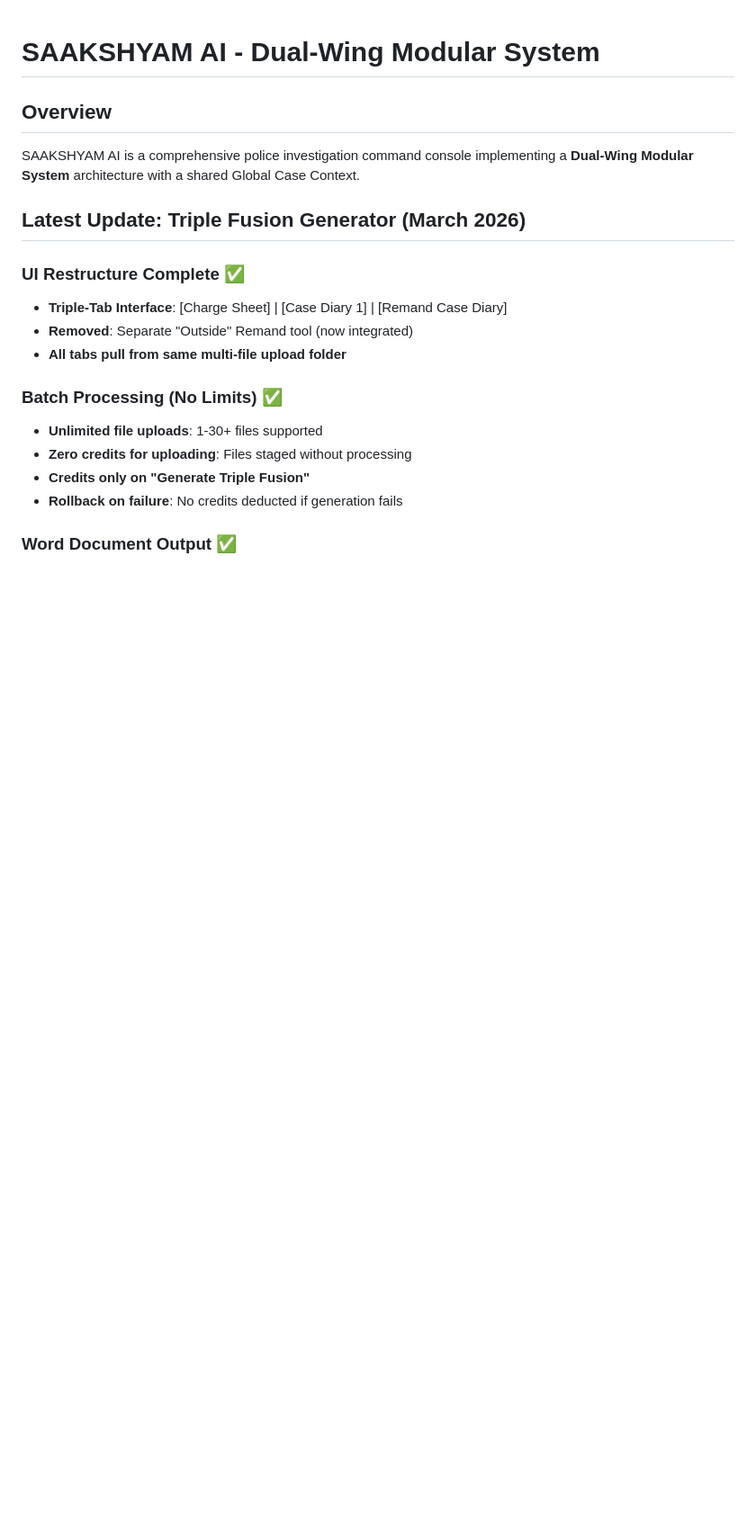
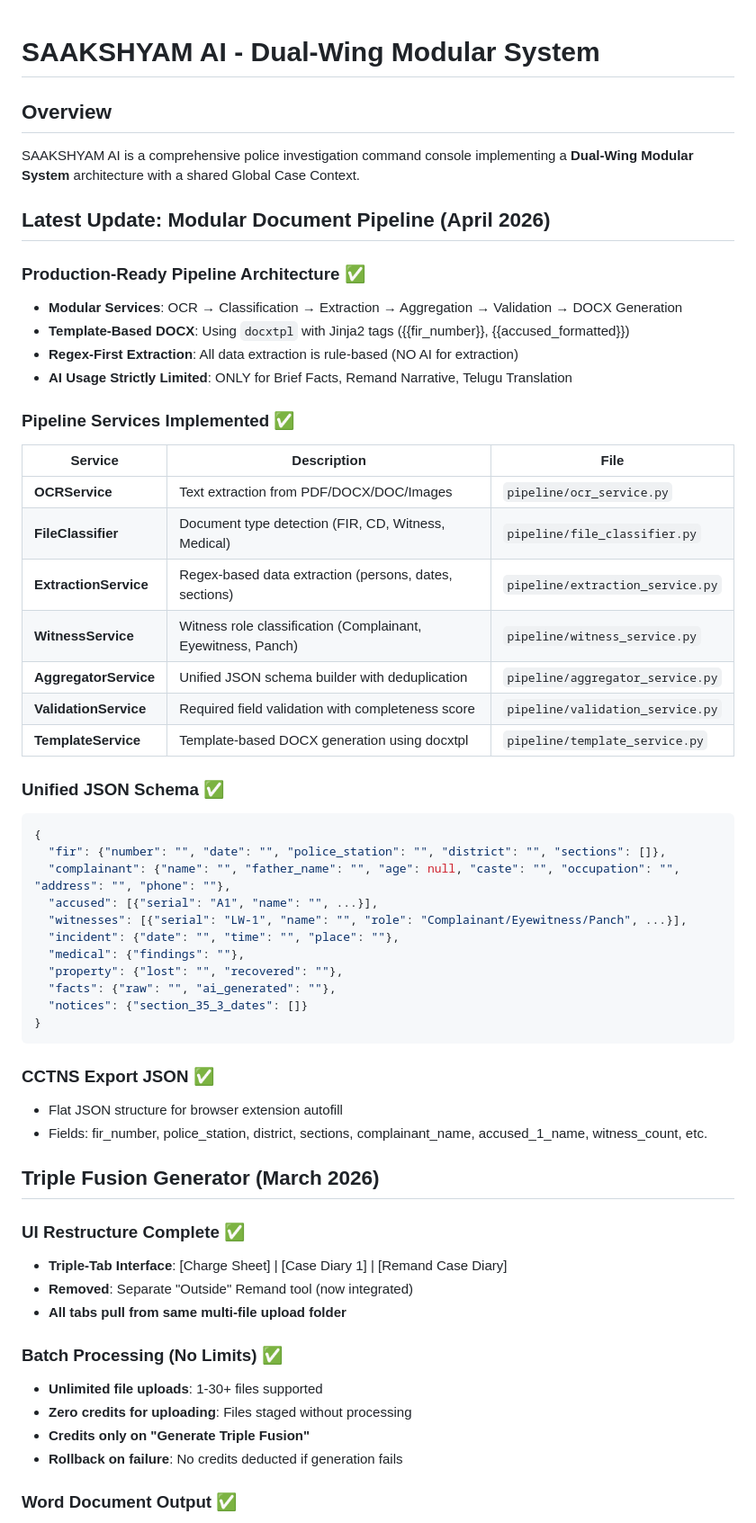
Before and after one commit to vishwanthreddynayakoti27/sakshyaam-ai, a Markdown page: memory/PRD.md, the part around one of its changes. Shown at 90% size. Rendered like a GitHub page; blank space fills up the shorter version.

````diff
--- a/memory/PRD.md
+++ b/memory/PRD.md
@@ -3,7 +3,45 @@
 ## Overview
 SAAKSHYAM AI is a comprehensive police investigation command console implementing a **Dual-Wing Modular System** architecture with a shared Global Case Context.
 
-## Latest Update: Triple Fusion Generator (March 2026)
+## Latest Update: Modular Document Pipeline (April 2026)
+
+### Production-Ready Pipeline Architecture ✅
+- **Modular Services**: OCR → Classification → Extraction → Aggregation → Validation → DOCX Generation
+- **Template-Based DOCX**: Using `docxtpl` with Jinja2 tags ({{fir_number}}, {{accused_formatted}})
+- **Regex-First Extraction**: All data extraction is rule-based (NO AI for extraction)
+- **AI Usage Strictly Limited**: ONLY for Brief Facts, Remand Narrative, Telugu Translation
+
+### Pipeline Services Implemented ✅
+| Service | Description | File |
+|---------|-------------|------|
+| **OCRService** | Text extraction from PDF/DOCX/DOC/Images | `pipeline/ocr_service.py` |
+| **FileClassifier** | Document type detection (FIR, CD, Witness, Medical) | `pipeline/file_classifier.py` |
+| **ExtractionService** | Regex-based data extraction (persons, dates, sections) | `pipeline/extraction_service.py` |
+| **WitnessService** | Witness role classification (Complainant, Eyewitness, Panch) | `pipeline/witness_service.py` |
+| **AggregatorService** | Unified JSON schema builder with deduplication | `pipeline/aggregator_service.py` |
+| **ValidationService** | Required field validation with completeness score | `pipeline/validation_service.py` |
+| **TemplateService** | Template-based DOCX generation using docxtpl | `pipeline/template_service.py` |
+
+### Unified JSON Schema ✅
+```json
+{
+  "fir": {"number": "", "date": "", "police_station": "", "district": "", "sections": []},
+  "complainant": {"name": "", "father_name": "", "age": null, "caste": "", "occupation": "", "address": "", "phone": ""},
+  "accused": [{"serial": "A1", "name": "", ...}],
+  "witnesses": [{"serial": "LW-1", "name": "", "role": "Complainant/Eyewitness/Panch", ...}],
+  "incident": {"date": "", "time": "", "place": ""},
+  "medical": {"findings": ""},
+  "property": {"lost": "", "recovered": ""},
+  "facts": {"raw": "", "ai_generated": ""},
+  "notices": {"section_35_3_dates": []}
+}
+```
+
+### CCTNS Export JSON ✅
+- Flat JSON structure for browser extension autofill
+- Fields: fir_number, police_station, district, sections, complainant_name, accused_1_name, witness_count, etc.
+
+## Triple Fusion Generator (March 2026)
 
 ### UI Restructure Complete ✅
 - **Triple-Tab Interface**: [Charge Sheet] | [Case Diary 1] | [Remand Case Diary]
````
Also changed, not shown: other parts of memory/PRD.md (+30 -14 lines).
